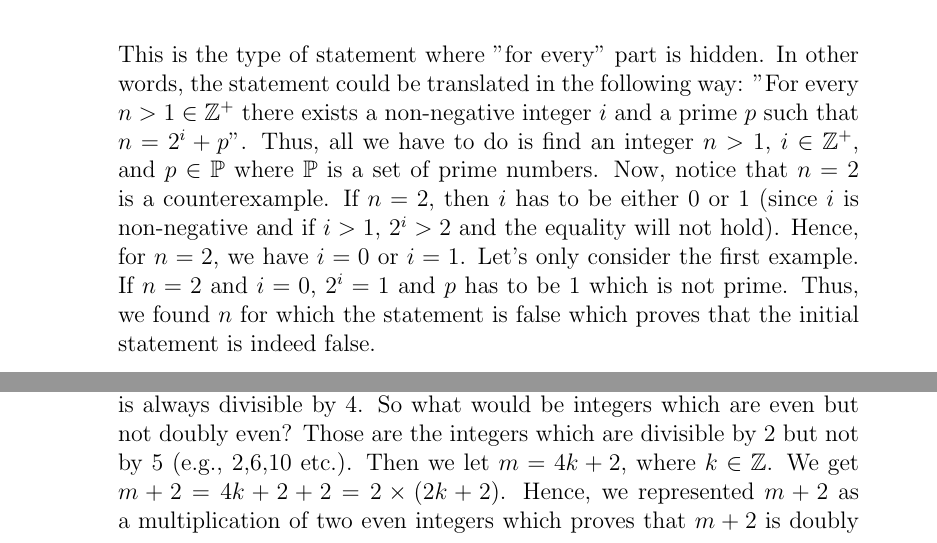
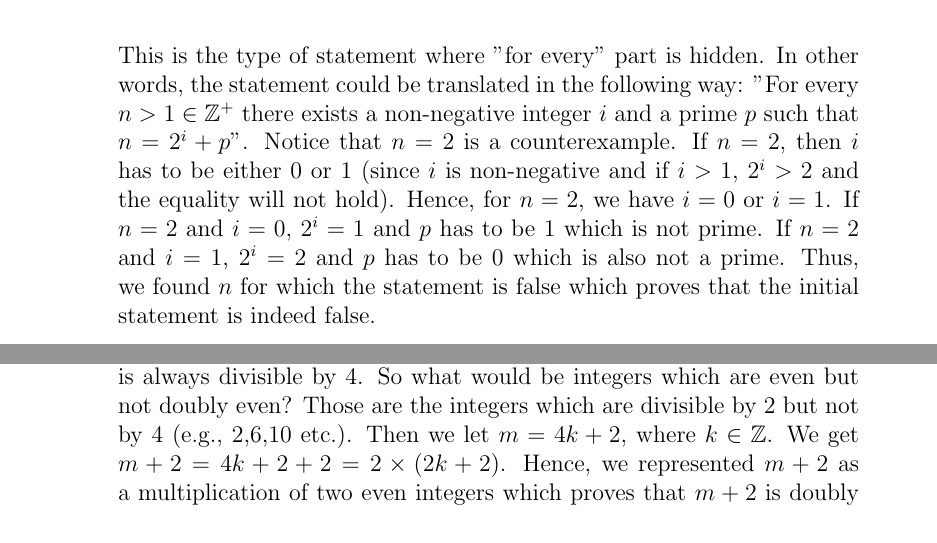
Before and after one commit to oniani/mathematics, a LaTeX problem sheet (MATH 220/Homework04/Homework04.tex): two parts of pages 1 and 2 of 3, joined at a grey line, cut so that both start at the same text. Compiled offline with pdfLaTeX.

Commit message:
Update repo

```diff
--- a/MATH 220/Homework04/Homework04.tex
+++ b/MATH 220/Homework04/Homework04.tex
@@ -49,11 +49,12 @@ and $n > 1$ then there exists a non-negative integer $i$ and a prime $p$ such th
 This is the type of statement where "for every" part is hidden. In other words,
 the statement could be translated in the following way: "For every $n > 1 \in \mathbb{Z}^+$
 there exists a non-negative integer $i$ and a prime $p$ such that
-$n = 2^i + p$". Thus, all we have to do is find an integer $n > 1$, $i \in \mathbb{Z}^+$, and $p \in \mathbb{P}$ where $\mathbb{P}$ is a set
-of prime numbers. Now, notice that $n = 2$ is a counterexample. If $n = 2$, then $i$ has to be either 0 or 1 (since $i$ is non-negative and
+$n = 2^i + p$". Notice that $n = 2$ is a counterexample. If $n = 2$, then $i$ has to be either 0 or 1 (since $i$ is non-negative and
 if $i > 1$, $2^i > 2$ and the equality will not hold).
-Hence, for $n = 2$, we have $i = 0$ or $i = 1$. Let's only consider the first example.
-If $n = 2$ and $i = 0$, $2^i = 1$ and $p$ has to be 1 which is not prime. Thus, we found $n$ for which the statement is false which
+Hence, for $n = 2$, we have $i = 0$ or $i = 1$.
+If $n = 2$ and $i = 0$, $2^i = 1$ and $p$ has to be 1 which is not prime.
+If $n = 2$ and $i = 1$, $2^i = 2$ and $p$ has to be 0 which is also not a prime.
+Thus, we found $n$ for which the statement is false which
 proves that the initial statement is indeed false.
 \begin{flushright}
 \textit{Q.E.D.}
@@ -123,7 +124,7 @@ Prove that if $m$ is even but not doubly even then $m + 2$ is doubly even.
 Let's first analyze what it means to be even but not doubly even. As we know, an integer
 is doubly even if and only if it can be represented as a multiplication of two even integers.
 This means that doubly even integer is always divisible by 4. So what would be integers which are even
-but not doubly even? Those are the integers which are divisible by 2 but not by 5 (e.g., 2,6,10 etc.).
+but not doubly even? Those are the integers which are divisible by 2 but not by 4 (e.g., 2,6,10 etc.).
 Then we let $m = 4k + 2$, where $k \in \mathbb{Z}$. We get $m + 2 = 4k + 2 + 2 = 2 \times (2k + 2)$.
 Hence, we represented $m + 2$ as a multiplication of two even integers which proves that $m + 2$ is
 doubly even.
```
Also changed, not shown: MATH 220/Homework04/Homework04.pdf.
